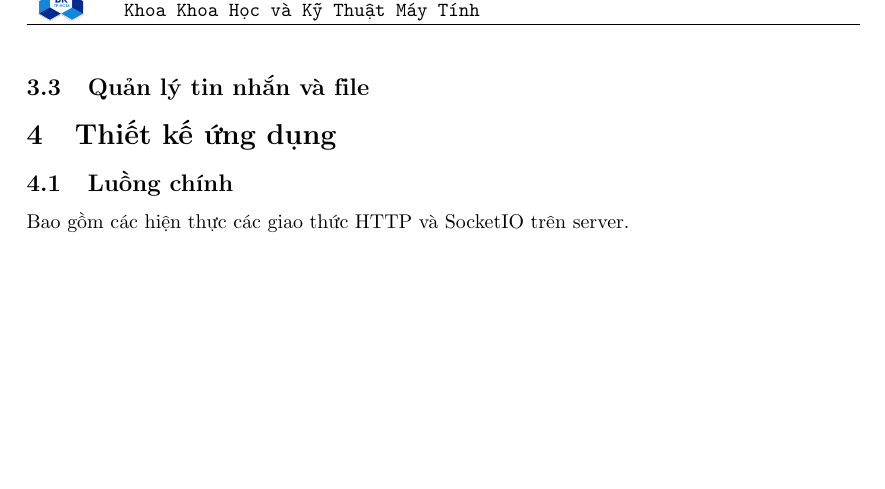
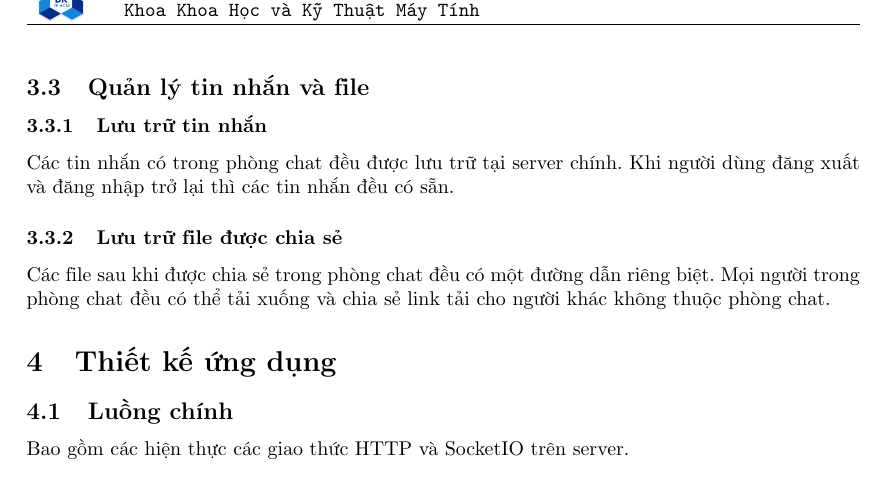
Before and after one commit to martinakaduc/CN191, a LaTeX document (report/report.tex): part of page 5 of 14, cut so that both start at the same text, the shorter picture padded with empty space. Compiled offline with pdfLaTeX.

Commit message:
Update report

```diff
--- a/report/report.tex
+++ b/report/report.tex
@@ -210,6 +210,10 @@ KHOA KHOA HỌC - KỸ THUẬT MÁY TÍNH
 		Sau khi thêm người dùng, phòng chat sẽ được cập nhật đến tất cả thành viên có trong phòng.
 
 	\subsection{Quản lý tin nhắn và file}
+		\subsubsection{Lưu trữ tin nhắn}
+		Các tin nhắn có trong phòng chat đều được lưu trữ tại server chính. Khi người dùng đăng xuất và đăng nhập trở lại thì các tin nhắn đều có sẵn.
+		\subsubsection{Lưu trữ file được chia sẻ}
+		Các file sau khi được chia sẻ trong phòng chat đều có một đường dẫn riêng biệt. Mọi người trong phòng chat đều có thể tải xuống và chia sẻ link tải cho người khác không thuộc phòng chat.
 \section{Thiết kế ứng dụng}
 	\subsection{Luồng chính}
 		Bao gồm các hiện thực các giao thức HTTP và SocketIO trên server.
```
Also changed, not shown: 5 other files.
